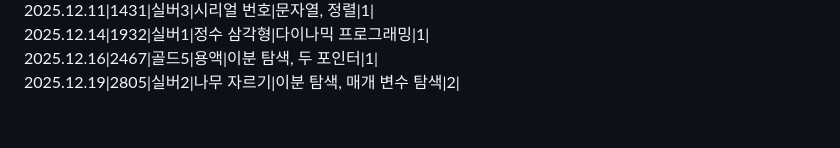
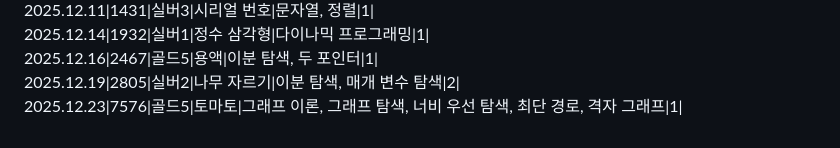
Before and after one commit to SiRyus1111/Baek-Joon, a Markdown page: README.md, the part around the change. GitHub-like rendering.

Commit message:
Add problem entry for '토마토' in README

```diff
--- a/README.md
+++ b/README.md
@@ -54,3 +54,4 @@ C++,C# 문법도 익히기.
 2025.12.14|1932|실버1|정수 삼각형|다이나믹 프로그래밍|1|
 2025.12.16|2467|골드5|용액|이분 탐색, 두 포인터|1|
 2025.12.19|2805|실버2|나무 자르기|이분 탐색, 매개 변수 탐색|2|
+2025.12.23|7576|골드5|토마토|그래프 이론, 그래프 탐색, 너비 우선 탐색, 최단 경로, 격자 그래프|1|
```
